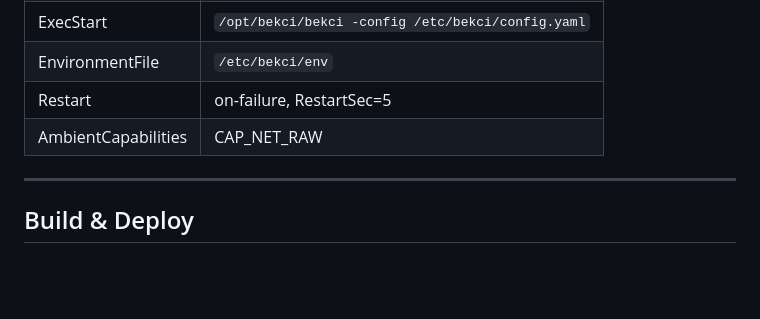
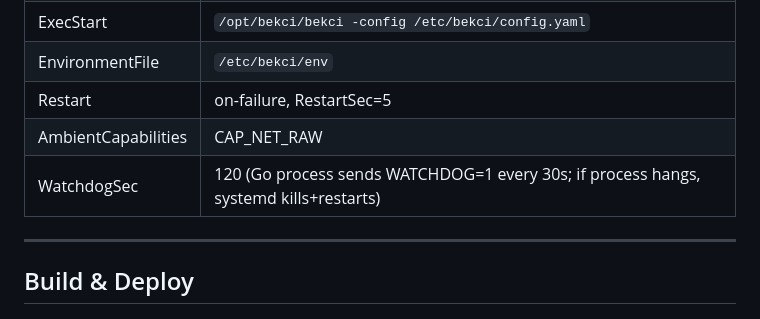
Before and after one commit to okoker/bekci, a Markdown page: docs/reference/tech_stack.md, the part around the change. Drawn GitHub-style; blank space fills up the shorter version.

Commit message:
docs: document systemd watchdog in tech_stack reference
Co-Authored-By: Koker <gitkoker@pm.me>

```diff
--- a/docs/reference/tech_stack.md
+++ b/docs/reference/tech_stack.md
@@ -76,6 +76,7 @@ Nginx handles SSL termination, security headers, and compression in front of the
 | EnvironmentFile | `/etc/bekci/env` |
 | Restart | on-failure, RestartSec=5 |
 | AmbientCapabilities | CAP_NET_RAW |
+| WatchdogSec | 120 (Go process sends WATCHDOG=1 every 30s; if process hangs, systemd kills+restarts) |
 
 ---
 
```
